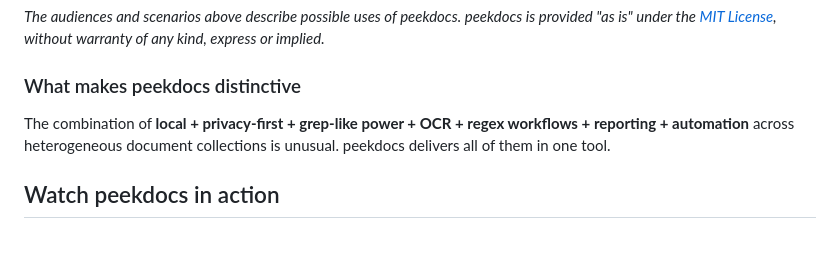
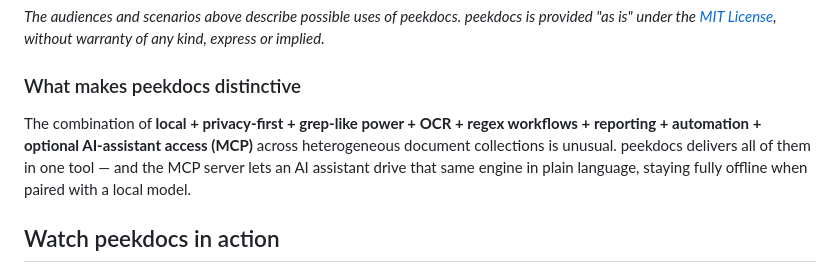
Before and after one commit to exbuf/peekdocs, a Markdown page: README.md, the part around the change. GitHub-like rendering; blank space fills up the shorter version.

Commit message:
docs: README — add MCP to the "What makes peekdocs distinctive" blurb
Extend the distinctive-combination list with "optional AI-assistant
access (MCP)" and a short clause noting the MCP server drives the same
engine in plain language, fully offline with a local model.

Co-Authored-By: Claude Opus 4.8 (1M context) <noreply@anthropic.com>

```diff
--- a/README.md
+++ b/README.md
@@ -473,7 +473,7 @@ peekdocs is built for anyone who has files and needs to find something in them
 
 ### What makes peekdocs distinctive
 
-The combination of **local + privacy-first + grep-like power + OCR + regex workflows + reporting + automation** across heterogeneous document collections is unusual. peekdocs delivers all of them in one tool.
+The combination of **local + privacy-first + grep-like power + OCR + regex workflows + reporting + automation + optional AI-assistant access (MCP)** across heterogeneous document collections is unusual. peekdocs delivers all of them in one tool — and the MCP server lets an AI assistant drive that same engine in plain language, staying fully offline when paired with a local model.
 
 ## Watch peekdocs in action
 
```
